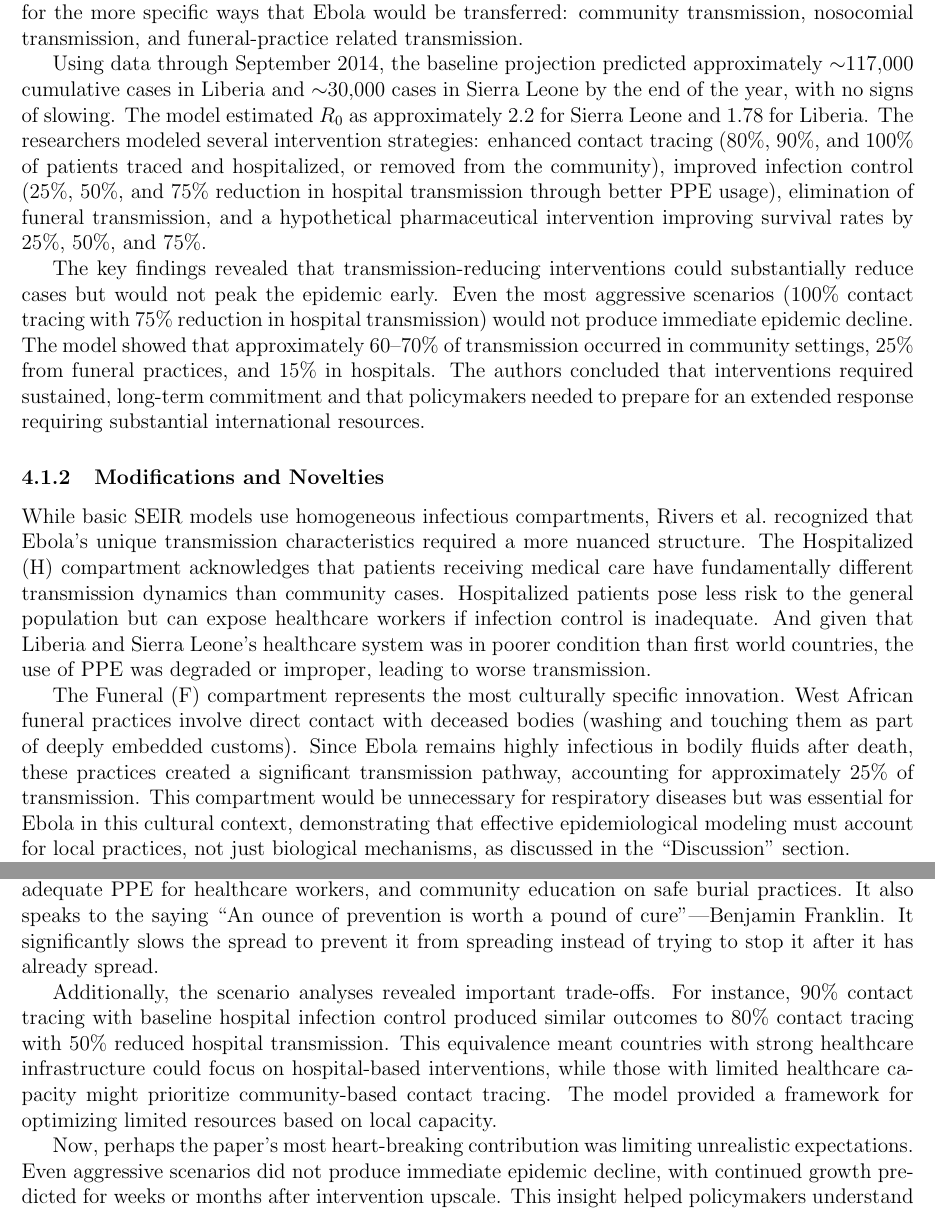
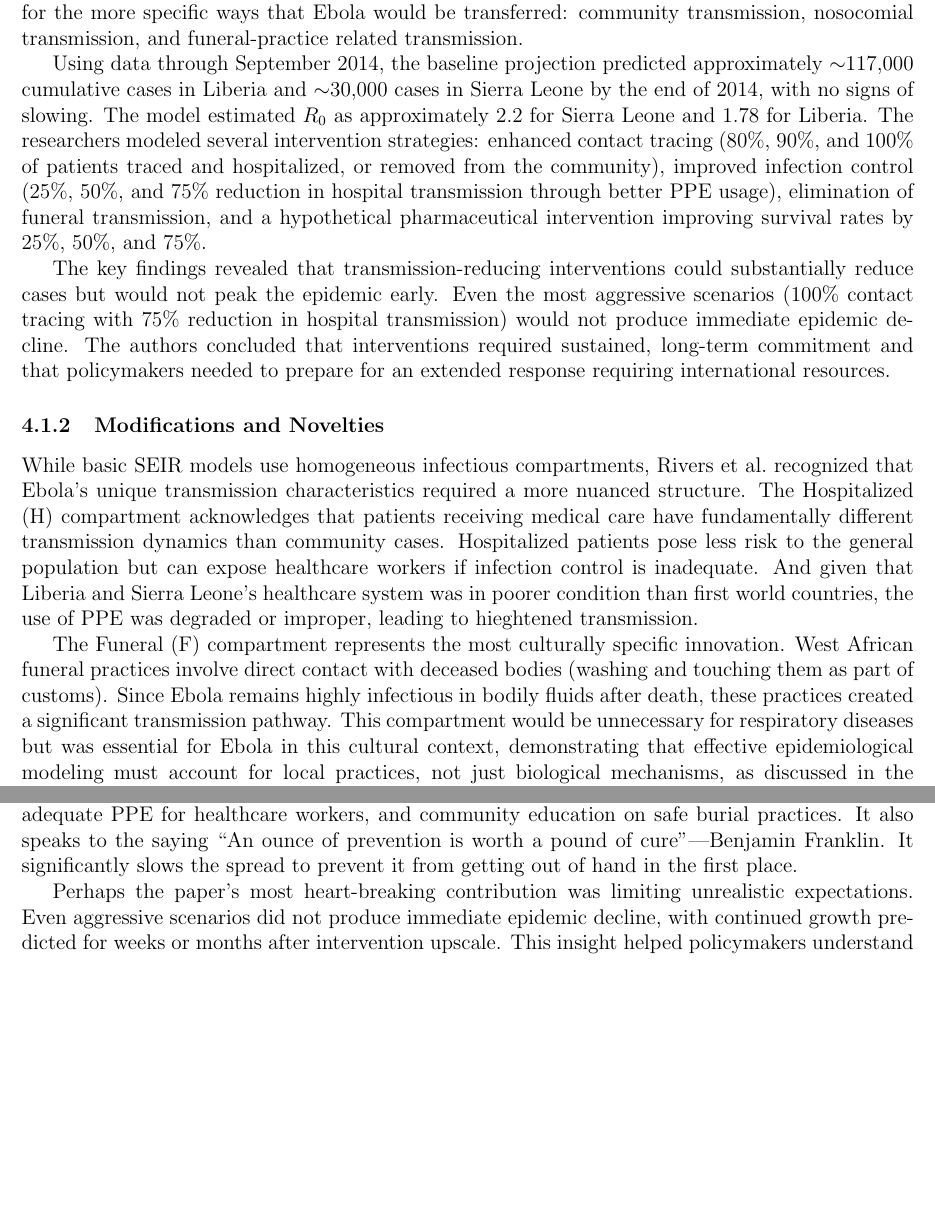
Before and after one commit to PrismaticFlame/gradlatex, a LaTeX document (UrbComp6.tex): two parts of pages 5 and 6 of 10, joined at a grey line, cut so that both start at the same text, the shorter picture padded with empty space. Compiled offline with pdfLaTeX.

Commit message:
Final edits to UrbComp 6

```diff
--- a/UrbComp6.tex
+++ b/UrbComp6.tex
@@ -180,15 +180,15 @@ The paper ``Modeling the Impact of Interventions on an Epidemic of Ebola in Sier
 
 Using a modified SEIR compartmental model, Rivers et al.\ forecasted the progression of the pandemic to assess the potential impact of various public health interventions. Publishing the study on November 6, 2014, when the outbreak was still in its infancy but exponentially growing in cases and threat, the international community (including the U.S.) was searching for options. This modified model utilized two additional components that were based on where many more exposures and infections were happening: Hospitals and Funerals. This structure, the SEIHFR model, accounts for the more specific ways that Ebola would be transferred: community transmission, nosocomial transmission, and funeral-practice related transmission.
 
-Using data through September 2014, the baseline projection predicted approximately $\sim$117,000 cumulative cases in Liberia and $\sim$30,000 cases in Sierra Leone by the end of the year, with no signs of slowing. The model estimated $R_0$ as approximately 2.2 for Sierra Leone and 1.78 for Liberia. The researchers modeled several intervention strategies: enhanced contact tracing (80\%, 90\%, and 100\% of patients traced and hospitalized, or removed from the community), improved infection control (25\%, 50\%, and 75\% reduction in hospital transmission through better PPE usage), elimination of funeral transmission, and a hypothetical pharmaceutical intervention improving survival rates by 25\%, 50\%, and 75\%.
+Using data through September 2014, the baseline projection predicted approximately $\sim$117,000 cumulative cases in Liberia and $\sim$30,000 cases in Sierra Leone by the end of 2014, with no signs of slowing. The model estimated $R_0$ as approximately 2.2 for Sierra Leone and 1.78 for Liberia. The researchers modeled several intervention strategies: enhanced contact tracing (80\%, 90\%, and 100\% of patients traced and hospitalized, or removed from the community), improved infection control (25\%, 50\%, and 75\% reduction in hospital transmission through better PPE usage), elimination of funeral transmission, and a hypothetical pharmaceutical intervention improving survival rates by 25\%, 50\%, and 75\%.
 
-The key findings revealed that transmission-reducing interventions could substantially reduce cases but would not peak the epidemic early. Even the most aggressive scenarios (100\% contact tracing with 75\% reduction in hospital transmission) would not produce immediate epidemic decline. The model showed that approximately 60--70\% of transmission occurred in community settings, 25\% from funeral practices, and 15\% in hospitals. The authors concluded that interventions required sustained, long-term commitment and that policymakers needed to prepare for an extended response requiring substantial international resources.
+The key findings revealed that transmission-reducing interventions could substantially reduce cases but would not peak the epidemic early. Even the most aggressive scenarios (100\% contact tracing with 75\% reduction in hospital transmission) would not produce immediate epidemic decline. The authors concluded that interventions required sustained, long-term commitment and that policymakers needed to prepare for an extended response requiring international resources.
 
 \subsubsection{Modifications and Novelties}
 
-While basic SEIR models use homogeneous infectious compartments, Rivers et al.\ recognized that Ebola's unique transmission characteristics required a more nuanced structure. The Hospitalized (H) compartment acknowledges that patients receiving medical care have fundamentally different transmission dynamics than community cases. Hospitalized patients pose less risk to the general population but can expose healthcare workers if infection control is inadequate. And given that Liberia and Sierra Leone's healthcare system was in poorer condition than first world countries, the use of PPE was degraded or improper, leading to worse transmission.
+While basic SEIR models use homogeneous infectious compartments, Rivers et al.\ recognized that Ebola's unique transmission characteristics required a more nuanced structure. The Hospitalized (H) compartment acknowledges that patients receiving medical care have fundamentally different transmission dynamics than community cases. Hospitalized patients pose less risk to the general population but can expose healthcare workers if infection control is inadequate. And given that Liberia and Sierra Leone's healthcare system was in poorer condition than first world countries, the use of PPE was degraded or improper, leading to hieghtened transmission.
 
-The Funeral (F) compartment represents the most culturally specific innovation. West African funeral practices involve direct contact with deceased bodies (washing and touching them as part of deeply embedded customs). Since Ebola remains highly infectious in bodily fluids after death, these practices created a significant transmission pathway, accounting for approximately 25\% of transmission. This compartment would be unnecessary for respiratory diseases but was essential for Ebola in this cultural context, demonstrating that effective epidemiological modeling must account for local practices, not just biological mechanisms, as discussed in the ``Discussion'' section.
+The Funeral (F) compartment represents the most culturally specific innovation. West African funeral practices involve direct contact with deceased bodies (washing and touching them as part of customs). Since Ebola remains highly infectious in bodily fluids after death, these practices created a significant transmission pathway. This compartment would be unnecessary for respiratory diseases but was essential for Ebola in this cultural context, demonstrating that effective epidemiological modeling must account for local practices, not just biological mechanisms, as discussed in the ``Discussion'' section.
 
 Unlike standard SEIR models with a single transmission parameter ($\beta$), the SEIHFR model incorporates setting-specific rates: $\beta_C$ (community), $\beta_H$ (hospital), and $\beta_F$ (funeral). This separation allows the model to capture how interventions targeting specific pathways would affect overall epidemic dynamics. Each setting has different contact patterns and intervention opportunities, making this disaggregation crucial for policy guidance.
 
@@ -196,11 +196,9 @@ Rivers et al.\ faced the challenge of parameterizing their model using incomplet
 
 \subsubsection{Policy Implications and Applications}
 
-The paper provided actionable guidance for policymakers during a critical period when intervention strategies were being designed and resources allocated. The model's most important policy contribution was demonstrating that transmission-reducing interventions, particularly enhanced contact tracing and improved hospital infection control, would have substantially greater impact than interventions primarily affecting case fatality rates. The hypothetical pharmaceutical intervention improving survival by 75\% had modest effects on total cases compared to interventions reducing transmission rates. This finding suggested that policymakers should prioritize rapid case identification and isolation through contact tracing, construction of Ebola Treatment Units, provision of adequate PPE for healthcare workers, and community education on safe burial practices. It also speaks to the saying ``An ounce of prevention is worth a pound of cure''---Benjamin Franklin. It significantly slows the spread to prevent it from spreading instead of trying to stop it after it has already spread.
+The paper provided actionable guidance for policymakers during a critical period when intervention strategies were being designed and resources allocated. The model's most important policy contribution was demonstrating that transmission-reducing interventions, particularly enhanced contact tracing and improved hospital infection control, would have substantially greater impact than interventions primarily affecting case fatality rates. The hypothetical pharmaceutical intervention improving survival by 75\% had modest effects on total cases compared to interventions reducing transmission rates. This finding suggested that policymakers should prioritize rapid case identification and isolation through contact tracing, construction of Ebola Treatment Units, provision of adequate PPE for healthcare workers, and community education on safe burial practices. It also speaks to the saying ``An ounce of prevention is worth a pound of cure''---Benjamin Franklin. It significantly slows the spread to prevent it from getting out of hand in the first place.
 
-Additionally, the scenario analyses revealed important trade-offs. For instance, 90\% contact tracing with baseline hospital infection control produced similar outcomes to 80\% contact tracing with 50\% reduced hospital transmission. This equivalence meant countries with strong healthcare infrastructure could focus on hospital-based interventions, while those with limited healthcare capacity might prioritize community-based contact tracing. The model provided a framework for optimizing limited resources based on local capacity.
-
-Now, perhaps the paper's most heart-breaking contribution was limiting unrealistic expectations. Even aggressive scenarios did not produce immediate epidemic decline, with continued growth predicted for weeks or months after intervention upscale. This insight helped policymakers understand the need for sustained, long-term responses and provided justification for continued resource requests even as interventions were implemented. By modeling Sierra Leone and Liberia separately, the paper also demonstrated that optimal strategies might differ between countries, suggesting one-size-fits-all international responses might be suboptimal.
+Perhaps the paper's most heart-breaking contribution was limiting unrealistic expectations. Even aggressive scenarios did not produce immediate epidemic decline, with continued growth predicted for weeks or months after intervention upscale. This insight helped policymakers understand the need for sustained, long-term responses and provided justification for continued resource requests even as interventions were implemented. By modeling Sierra Leone and Liberia separately, the paper also demonstrated that optimal strategies might differ between countries, suggesting one-size-fits-all international responses might be suboptimal.
 
 \subsubsection{Critique and Limitations}
 
```
Also changed, not shown: UrbComp6.tex (2 more changed lines).
